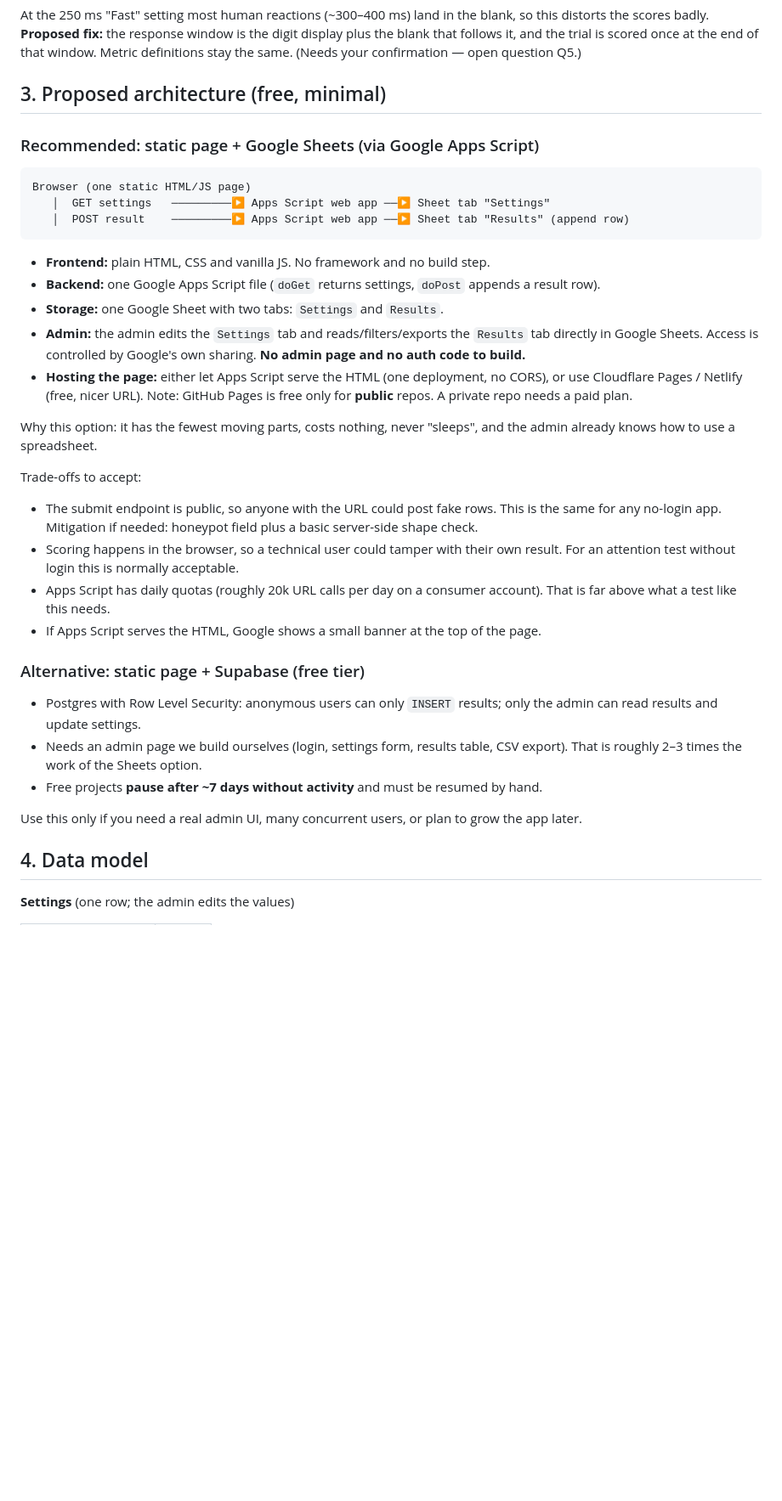
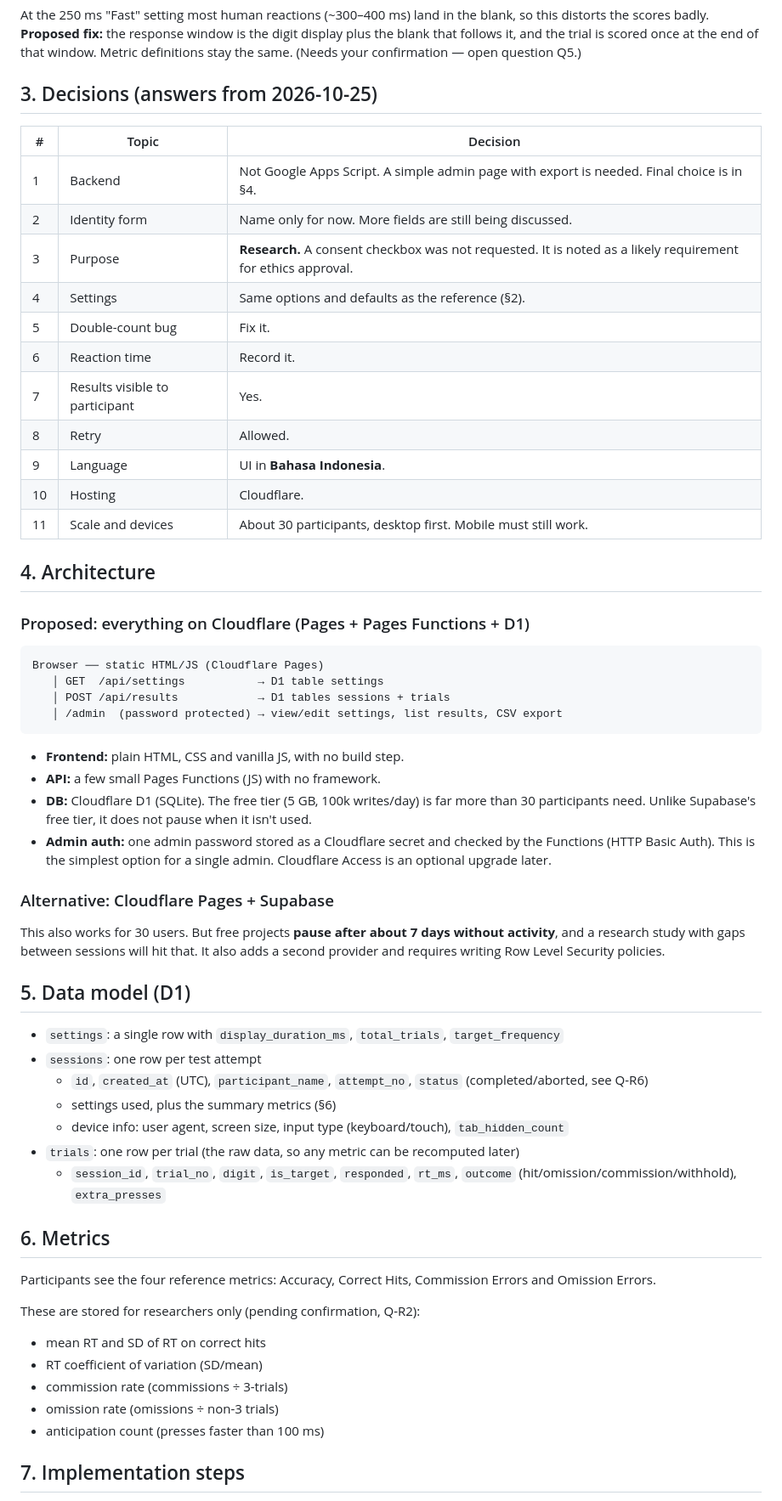
Before and after one commit to avoclue/sart, a Markdown page: PLAN.md, the part around one of its changes. Shown at 85% size. Rendered like a GitHub page; blank space fills up the shorter version.

Commit message:
Record requirement answers and revise plan for Cloudflare
Co-Authored-By: Claude Opus 5.5 <noreply@anthropic.com>
Claude-Session: https://claude.ai/code/session_0131R8qF7Jtj1KBi2BoBsLDK

````diff
--- a/PLAN.md
+++ b/PLAN.md
@@ -61,52 +61,71 @@ is the digit display plus the blank that follows it, and the trial is scored
 once at the end of that window. Metric definitions stay the same.
 (Needs your confirmation — open question Q5.)
 
-## 3. Proposed architecture (free, minimal)
+## 3. Decisions (answers from 2026-10-25)
 
-### Recommended: static page + Google Sheets (via Google Apps Script)
+| # | Topic | Decision |
+|---|---|---|
+| 1 | Backend | Not Google Apps Script. A simple admin page with export is needed. Final choice is in §4. |
+| 2 | Identity form | Name only for now. More fields are still being discussed. |
+| 3 | Purpose | **Research.** A consent checkbox was not requested. It is noted as a likely requirement for ethics approval. |
+| 4 | Settings | Same options and defaults as the reference (§2). |
+| 5 | Double-count bug | Fix it. |
+| 6 | Reaction time | Record it. |
+| 7 | Results visible to participant | Yes. |
+| 8 | Retry | Allowed. |
+| 9 | Language | UI in **Bahasa Indonesia**. |
+| 10 | Hosting | Cloudflare. |
+| 11 | Scale and devices | About 30 participants, desktop first. Mobile must still work. |
+
+## 4. Architecture
+
+### Proposed: everything on Cloudflare (Pages + Pages Functions + D1)
 
 ```
-Browser (one static HTML/JS page)
-   │  GET settings   ─────────▶ Apps Script web app ──▶ Sheet tab "Settings"
-   │  POST result    ─────────▶ Apps Script web app ──▶ Sheet tab "Results" (append row)
+Browser ── static HTML/JS (Cloudflare Pages)
+   │ GET  /api/settings           → D1 table settings
+   │ POST /api/results            → D1 tables sessions + trials
+   │ /admin  (password protected) → view/edit settings, list results, CSV export
 ```
 
-- **Frontend:** plain HTML, CSS and vanilla JS. No framework and no build step.
-- **Backend:** one Google Apps Script file (`doGet` returns settings, `doPost` appends a result row).
-- **Storage:** one Google Sheet with two tabs: `Settings` and `Results`.
-- **Admin:** the admin edits the `Settings` tab and reads/filters/exports the
-  `Results` tab directly in Google Sheets. Access is controlled by Google's own
-  sharing. **No admin page and no auth code to build.**
-- **Hosting the page:** either let Apps Script serve the HTML (one deployment, no
-  CORS), or use Cloudflare Pages / Netlify (free, nicer URL). Note: GitHub Pages
-  is free only for **public** repos. A private repo needs a paid plan.
+- **Frontend:** plain HTML, CSS and vanilla JS, with no build step.
+- **API:** a few small Pages Functions (JS) with no framework.
+- **DB:** Cloudflare D1 (SQLite). The free tier (5 GB, 100k writes/day) is far more than
+  30 participants need. Unlike Supabase's free tier, it does not pause when it isn't used.
+- **Admin auth:** one admin password stored as a Cloudflare secret and checked by
+  the Functions (HTTP Basic Auth). This is the simplest option for a single admin.
+  Cloudflare Access is an optional upgrade later.
 
-Why this option: it has the fewest moving parts, costs nothing, never "sleeps",
-and the admin already knows how to use a spreadsheet.
+### Alternative: Cloudflare Pages + Supabase
 
-Trade-offs to accept:
+This also works for 30 users. But free projects **pause after about 7 days without
+activity**, and a research study with gaps between sessions will hit that. It also
+adds a second provider and requires writing Row Level Security policies.
 
-- The submit endpoint is public, so anyone with the URL could post fake rows. This is
-  the same for any no-login app. Mitigation if needed: honeypot field plus a
-  basic server-side shape check.
-- Scoring happens in the browser, so a technical user could tamper with their
-  own result. For an attention test without login this is normally acceptable.
-- Apps Script has daily quotas (roughly 20k URL calls per day on a consumer account).
-  That is far above what a test like this needs.
-- If Apps Script serves the HTML, Google shows a small banner at the top of the page.
+## 5. Data model (D1)
 
-### Alternative: static page + Supabase (free tier)
+- `settings`: a single row with `display_duration_ms`, `total_trials`, `target_frequency`
+- `sessions`: one row per test attempt
+  - `id`, `created_at` (UTC), `participant_name`, `attempt_no`, `status`
+    (completed/aborted, see Q-R6)
+  - settings used, plus the summary metrics (§6)
+  - device info: user agent, screen size, input type (keyboard/touch),
+    `tab_hidden_count`
+- `trials`: one row per trial (the raw data, so any metric can be recomputed later)
+  - `session_id`, `trial_no`, `digit`, `is_target`, `responded`, `rt_ms`,
+    `outcome` (hit/omission/commission/withhold), `extra_presses`
 
-- Postgres with Row Level Security: anonymous users can only `INSERT` results;
-  only the admin can read results and update settings.
-- Needs an admin page we build ourselves (login, settings form, results table,
-  CSV export). That is roughly 2–3 times the work of the Sheets option.
-- Free projects **pause after ~7 days without activity** and must be resumed by hand.
+## 6. Metrics
 
-Use this only if you need a real admin UI, many concurrent users, or plan to
-grow the app later.
+Participants see the four reference metrics: Accuracy, Correct Hits, Commission
+Errors and Omission Errors.
 
-## 4. Data model
+These are stored for researchers only (pending confirmation, Q-R2):
+- mean RT and SD of RT on correct hits
+- RT coefficient of variation (SD/mean)
+- commission rate (commissions ÷ 3-trials)
+- omission rate (omissions ÷ non-3 trials)
+- anticipation count (presses faster than 100 ms)
 
-**Settings** (one row; the admin edits the values)
+## 7. Implementation steps
 
````
Also changed, not shown: other parts of PLAN.md (+15 -53 lines).
